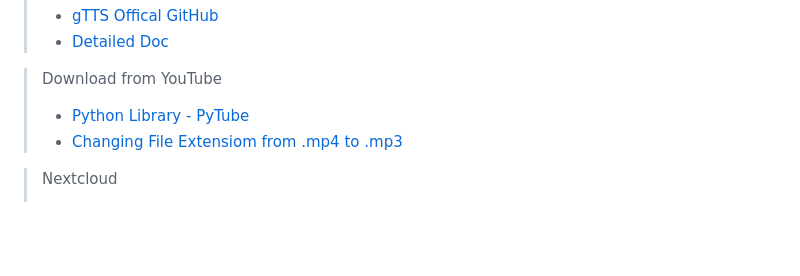
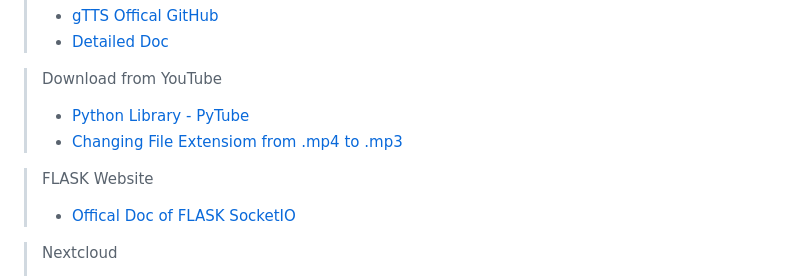
Before and after one commit to CavalryHill/enlighten-mycroft-va, a Markdown page: README.md, the part around the change. Rendered like a GitHub page; blank space fills up the shorter version.

```diff
--- a/README.md
+++ b/README.md
@@ -172,6 +172,9 @@ I'm using the component based on TM1637, which have python package `tm1637` for
 >  - [Python Library - PyTube](https://pytube.io/en/latest/)
 >  - [Changing File Extensiom from .mp4 to .mp3](https://stackoverflow.com/questions/47420304/download-video-in-mp3-format-using-pytube)
 
+> FLASK Website
+>  - [Offical Doc of FLASK SocketIO](https://flask-socketio.readthedocs.io/en/latest/)
+
 > Nextcloud
 >  - [Offical Site](https://nextcloud.com/)
 >  - [Install Tutorial for Apache Hosting](https://raspberrytips.com/install-nextcloud-raspberry-pi/)
```
